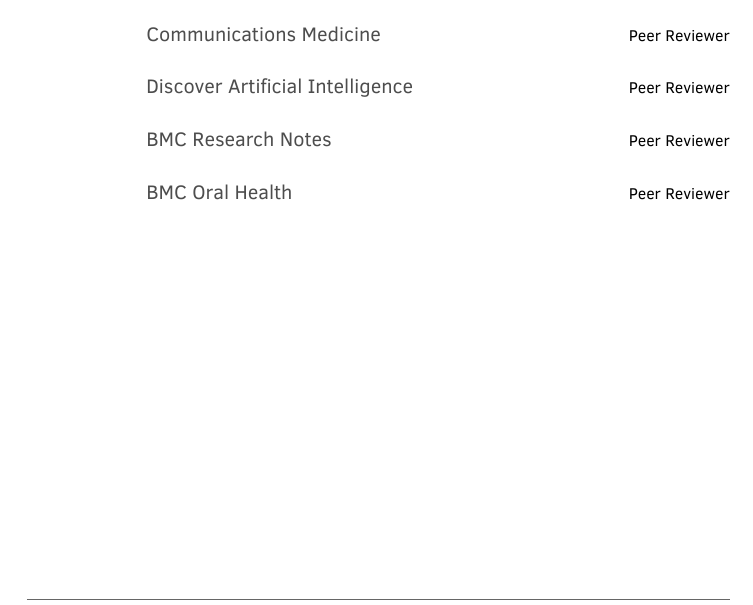
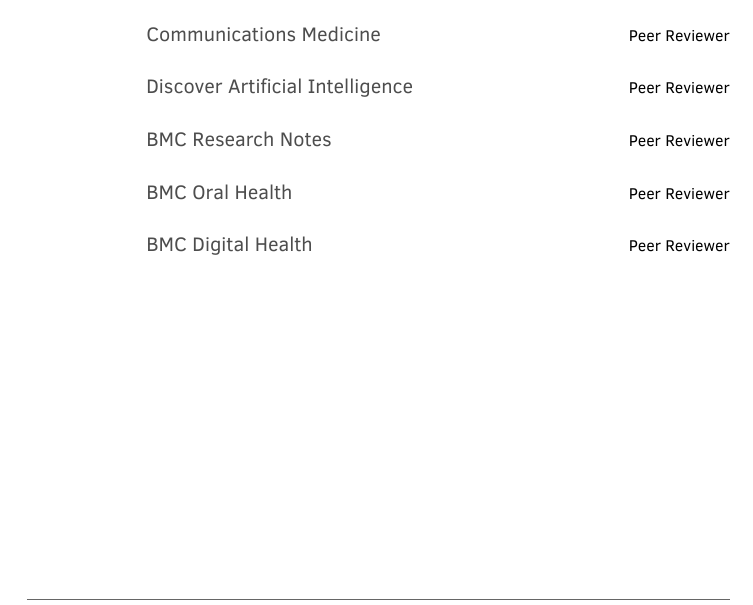
Before and after one commit to plyush1993/cv, an R Markdown document (CVlong.Rmd): part of page 6 of 6, cut so that both start at the same text. The pictures show the output file CVlong.pdf that the author committed with the source.

Commit message:
Add files via upload

````diff
--- a/CVlong.Rmd
+++ b/CVlong.Rmd
@@ -298,7 +298,8 @@
   "Communications Medicine", "Peer Reviewer",
   "Discover Artificial Intelligence", "Peer Reviewer",
   "BMC Research Notes", "Peer Reviewer",
-  "BMC Oral Health", "Peer Reviewer"
+  "BMC Oral Health", "Peer Reviewer",
+  "BMC Digital Health", "Peer Reviewer"
 ) %>%
   detailed_entries(with = Current_journal_roles, what = Journal)
 ```
````
Also changed, not shown: CVlong.pdf.
